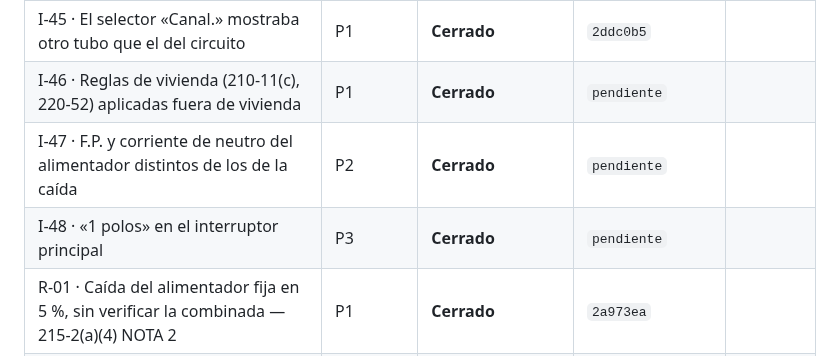
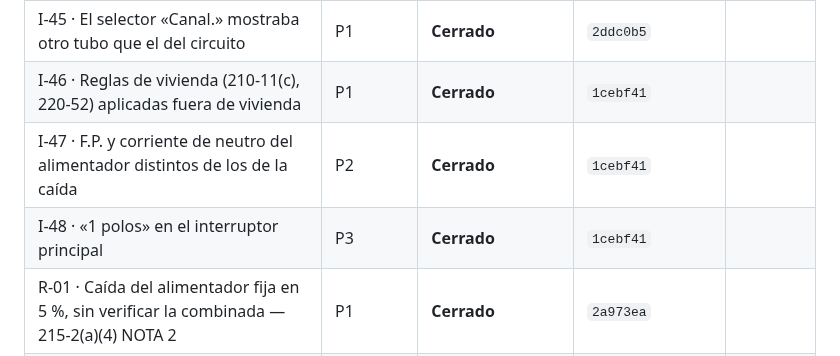
Before and after one commit to dflores296/Power-Node-Web, a Markdown page: docs/estado/HALLAZGOS.md, the part around the change. Rendered like a GitHub page.

Commit message:
I-46, I-47 e I-48 llevan su hash
Co-Authored-By: Claude Opus 5.5 <noreply@anthropic.com>
Claude-Session: https://claude.ai/code/session_01WEajcq75KLKHNtpcqC3V6G

```diff
--- a/docs/estado/HALLAZGOS.md
+++ b/docs/estado/HALLAZGOS.md
@@ -66,9 +66,9 @@ ID: `<letra>-<número>` — `E` estructura, `P` publicación, `M` motor, `I` int
 | I-43 · Canalización de los circuitos sin compartida fijada en Condiciones de cálculo | P2 | **Cerrado** | `58febd2` |
 | I-44 · «Propia» como nombre de tubería; opciones apiladas que ensanchaban el renglón; columna vacía | P2 | **Cerrado** | `c7ab778` |
 | I-45 · El selector «Canal.» mostraba otro tubo que el del circuito | P1 | **Cerrado** | `2ddc0b5` |
-| I-46 · Reglas de vivienda (210-11(c), 220-52) aplicadas fuera de vivienda | P1 | **Cerrado** | `pendiente` |
-| I-47 · F.P. y corriente de neutro del alimentador distintos de los de la caída | P2 | **Cerrado** | `pendiente` |
-| I-48 · «1 polos» en el interruptor principal | P3 | **Cerrado** | `pendiente` |
+| I-46 · Reglas de vivienda (210-11(c), 220-52) aplicadas fuera de vivienda | P1 | **Cerrado** | `1cebf41` |
+| I-47 · F.P. y corriente de neutro del alimentador distintos de los de la caída | P2 | **Cerrado** | `1cebf41` |
+| I-48 · «1 polos» en el interruptor principal | P3 | **Cerrado** | `1cebf41` |
 | R-01 · Caída del alimentador fija en 5 %, sin verificar la combinada — 215-2(a)(4) NOTA 2 | P1 | **Cerrado** | `2a973ea` |
 | R-02 · Caída del alimentador sin la caída del neutro | P2 | **Cerrado** | `d6cd1c6` |
 | R-03 · La publicación no corre `PowerNode.Web.Tests` | P1 | **Cerrado** | `986c9d7` |
```
Also changed, not shown: docs/estado/BITACORA.md (+6 -0 lines).
